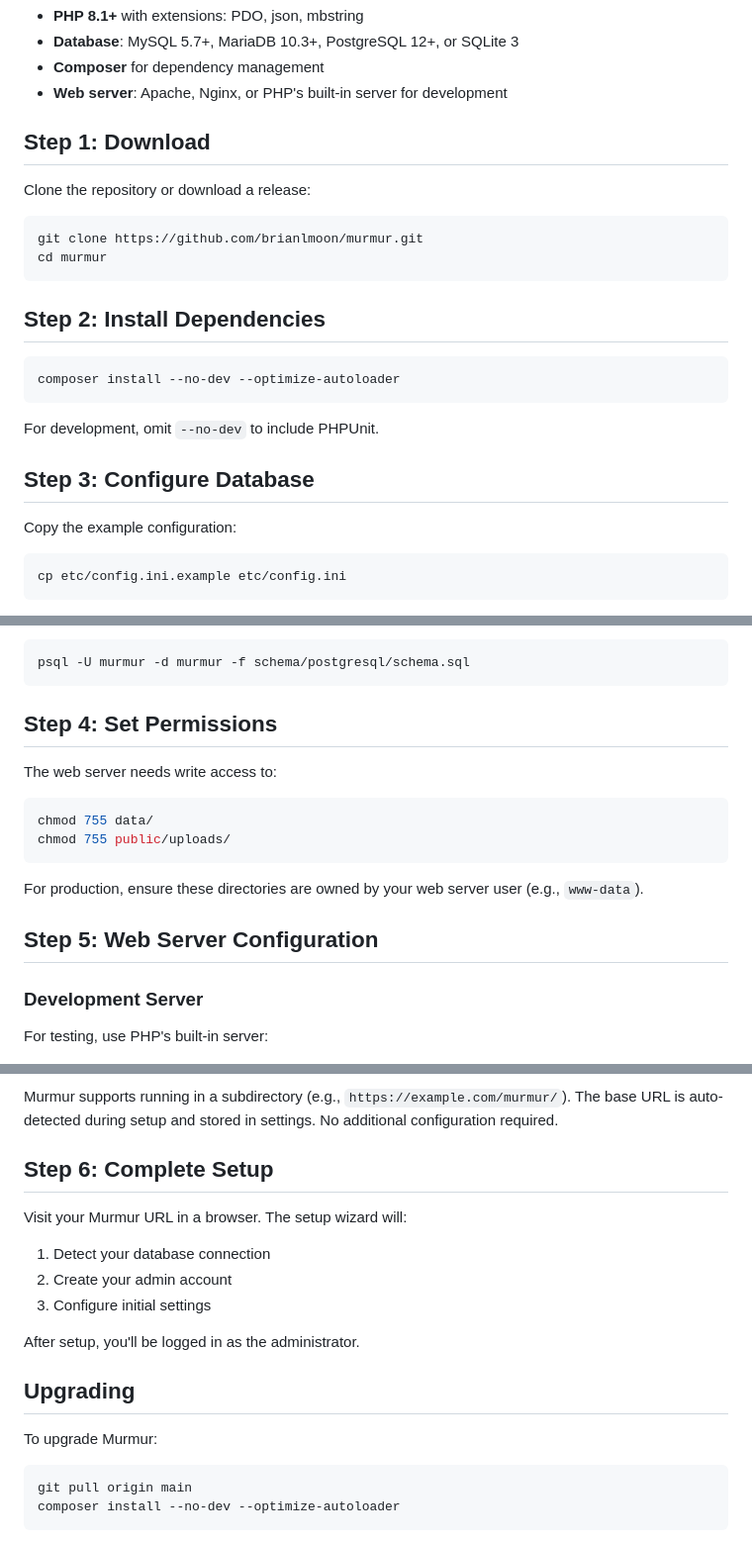
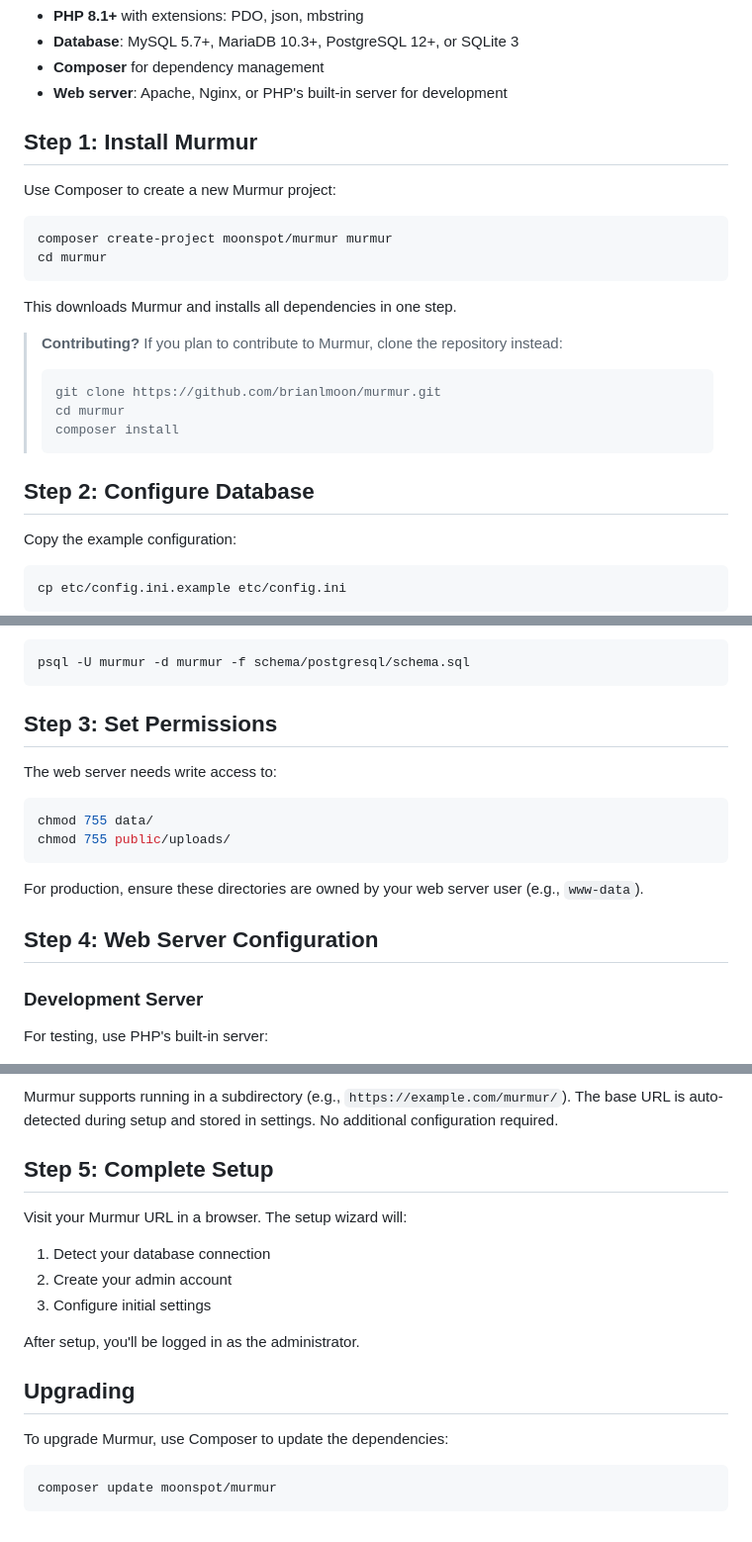
Before and after one commit to brianlmoon/murmur, a Markdown page: docs/installation.md, 3 parts joined by grey strips. Shown: that part at 99% size. GitHub-like rendering.

````diff
--- a/docs/installation.md
+++ b/docs/installation.md
@@ -9,24 +9,25 @@ This guide covers installing Murmur on your own server.
 - **Composer** for dependency management
 - **Web server**: Apache, Nginx, or PHP's built-in server for development
 
-## Step 1: Download
+## Step 1: Install Murmur
 
-Clone the repository or download a release:
+Use Composer to create a new Murmur project:
 
 ```bash
-git clone https://github.com/brianlmoon/murmur.git
+composer create-project moonspot/murmur murmur
 cd murmur
 ```
 
-## Step 2: Install Dependencies
+This downloads Murmur and installs all dependencies in one step.
 
-```bash
-composer install --no-dev --optimize-autoloader
-```
+> **Contributing?** If you plan to contribute to Murmur, clone the repository instead:
+> ```bash
+> git clone https://github.com/brianlmoon/murmur.git
+> cd murmur
+> composer install
+> ```
 
-For development, omit `--no-dev` to include PHPUnit.
-
-## Step 3: Configure Database
+## Step 2: Configure Database
 
 Copy the example configuration:
 
@@ -102,7 +103,7 @@ Import the schema:
 psql -U murmur -d murmur -f schema/postgresql/schema.sql
 ```
 
-## Step 4: Set Permissions
+## Step 3: Set Permissions
 
 The web server needs write access to:
 
@@ -113,7 +114,7 @@ chmod 755 public/uploads/
 
 For production, ensure these directories are owned by your web server user (e.g., `www-data`).
 
-## Step 5: Web Server Configuration
+## Step 4: Web Server Configuration
 
 ### Development Server
 
@@ -178,7 +179,7 @@ server {
 
 Murmur supports running in a subdirectory (e.g., `https://example.com/murmur/`). The base URL is auto-detected during setup and stored in settings. No additional configuration required.
 
-## Step 6: Complete Setup
+## Step 5: Complete Setup
 
 Visit your Murmur URL in a browser. The setup wizard will:
 
@@ -190,10 +191,9 @@ After setup, you'll be logged in as the administrator.
 
 ## Upgrading
 
-To upgrade Murmur:
+To upgrade Murmur, use Composer to update the dependencies:
 
 ```bash
-git pull origin main
-composer install --no-dev --optimize-autoloader
+composer update moonspot/murmur
 ```
 
````
Also changed, not shown: other parts of docs/installation.md (+1 -1 lines), README.md (+2 -5 lines).
